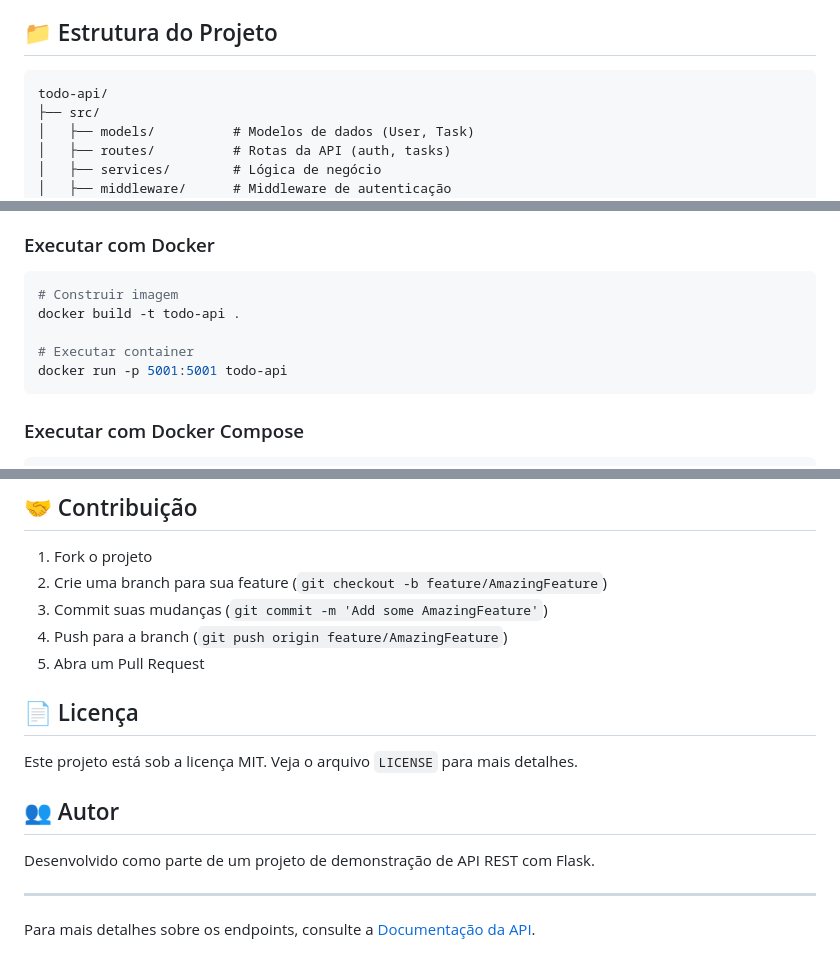
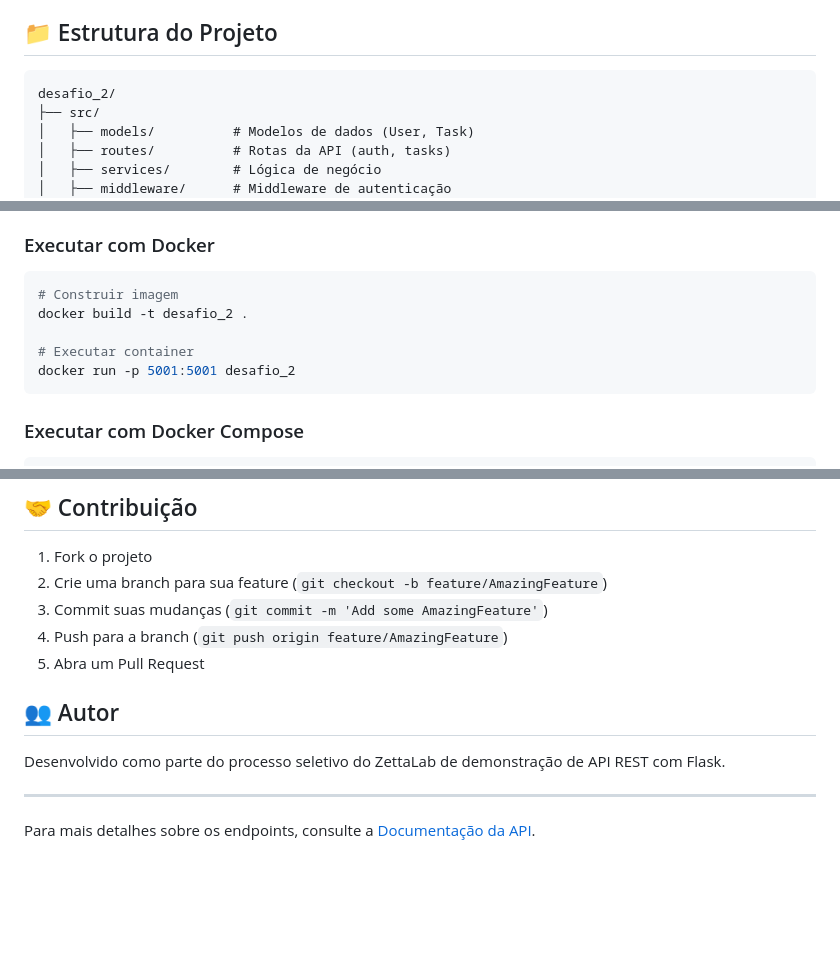
Before and after one commit to GabrielLimac/desafio2-ZettaLab, a Markdown page: README.md, 3 parts joined by grey strips. Drawn GitHub-style; blank space fills up the shorter version.

Commit message:
correção de erros

````diff
--- a/README.md
+++ b/README.md
@@ -25,7 +25,7 @@ Uma API REST completa para gerenciamento de tarefas desenvolvida com Flask, SQLi
 ## 📁 Estrutura do Projeto
 
 ```
-todo-api/
+desafio_2/
 ├── src/
 │   ├── models/          # Modelos de dados (User, Task)
 │   ├── routes/          # Rotas da API (auth, tasks)
@@ -156,10 +156,10 @@ pytest tests/test_models.py -v
 
 ```bash
 # Construir imagem
-docker build -t todo-api .
+docker build -t desafio_2 .
 
 # Executar container
-docker run -p 5001:5001 todo-api
+docker run -p 5001:5001 desafio_2
 ```
 
 ### Executar com Docker Compose
@@ -204,13 +204,10 @@ Authorization: Bearer <seu-token-jwt>
 4. Push para a branch (`git push origin feature/AmazingFeature`)
 5. Abra um Pull Request
 
-## 📄 Licença
-
-Este projeto está sob a licença MIT. Veja o arquivo `LICENSE` para mais detalhes.
 
 ## 👥 Autor
 
-Desenvolvido como parte de um projeto de demonstração de API REST com Flask.
+Desenvolvido como parte do processo seletivo do ZettaLab de demonstração de API REST com Flask.
 
 ---
 
````
Also changed, not shown: other parts of README.md (+1 -1 lines), docs/api-documentation.md (+1 -1 lines).
